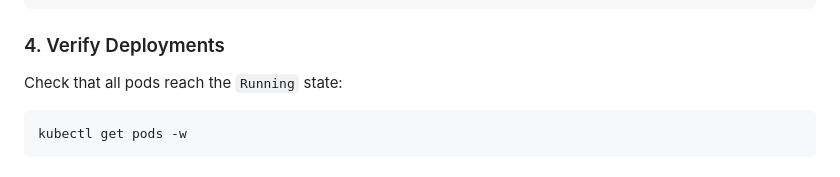
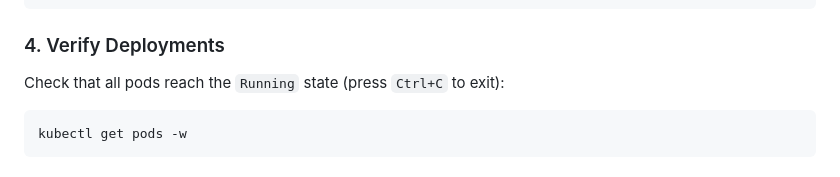
Before and after one commit to mohana-kamineni/claimguard-project, a Markdown page: README.md, the part around the change. Drawn GitHub-style.

Commit message:
Update README to enhance deployment verification steps
Clarify instructions for verifying deployments.

````diff
--- a/README.md
+++ b/README.md
@@ -169,7 +169,7 @@ kubectl apply -f k8s/expense-service.yaml
 ```
 
 ### 4. Verify Deployments
-Check that all pods reach the `Running` state:
+Check that all pods reach the `Running` state (press `Ctrl+C` to exit):
 ```bash
 kubectl get pods -w
 ```
````
